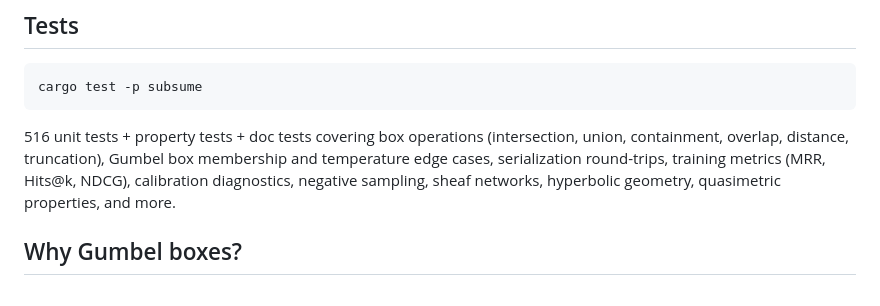
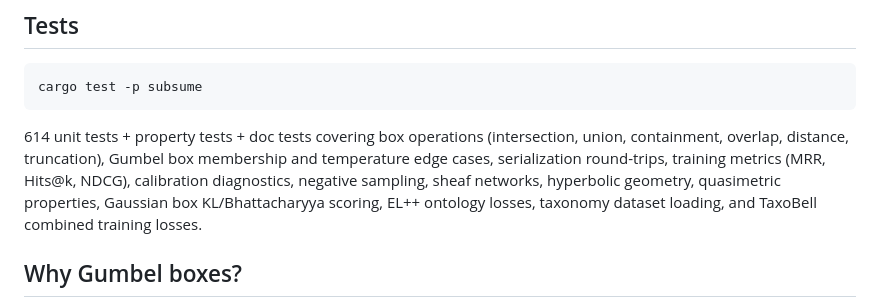
Before and after one commit to arclabs561/subsume, a Markdown page: README.md, the part around the change. Drawn GitHub-style.

Commit message:
subsume: update README for v0.1.4 (new modules, test count)

````diff
--- a/README.md
+++ b/README.md
@@ -69,7 +69,7 @@ See [`examples/README.md`](examples/README.md) for a guide to choosing the right
 cargo test -p subsume
 ```
 
-516 unit tests + property tests + doc tests covering box operations (intersection, union, containment, overlap, distance, truncation), Gumbel box membership and temperature edge cases, serialization round-trips, training metrics (MRR, Hits@k, NDCG), calibration diagnostics, negative sampling, sheaf networks, hyperbolic geometry, quasimetric properties, and more.
+614 unit tests + property tests + doc tests covering box operations (intersection, union, containment, overlap, distance, truncation), Gumbel box membership and temperature edge cases, serialization round-trips, training metrics (MRR, Hits@k, NDCG), calibration diagnostics, negative sampling, sheaf networks, hyperbolic geometry, quasimetric properties, Gaussian box KL/Bhattacharyya scoring, EL++ ontology losses, taxonomy dataset loading, and TaxoBell combined training losses.
 
 ## Why Gumbel boxes?
 
````
